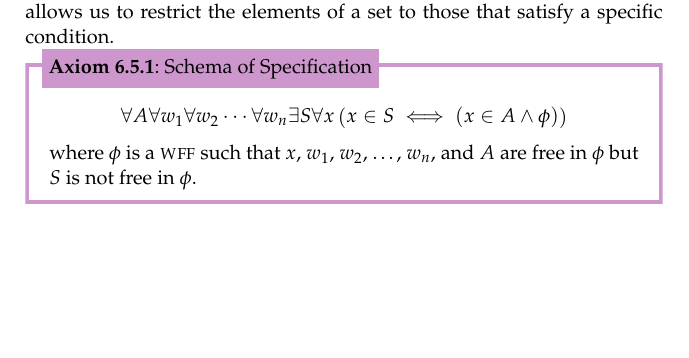
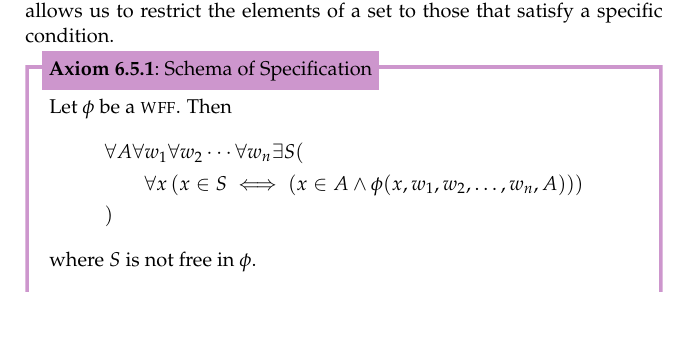
Before and after one commit to PhotonicGluon/NZQRC-Book, a LaTeX book (book/book.tex, which reads book/part-0/zf-axioms.tex): part of page 15 of 16, cut so that both start at the same text, the shorter picture padded with empty space. Compiled offline with pdfLaTeX.

Commit message:
Edited axiom 6.5.1 (schema of specification)

```diff
--- a/book/part-0/zf-axioms.tex
+++ b/book/part-0/zf-axioms.tex
@@ -112,10 +112,13 @@ We now consider sets with one element.
 The axiom schema of specification, also known as the axiom of subsets\index{axiom!of subsets}, allows us to restrict the elements of a set to those that satisfy a specific condition.
 
 \begin{axiom}[Schema of Specification]\index{axiom!schema of specification}\index{Zermelo-Frankel Set Theory!schema of specification}
-    \[
-        \forall A \forall w_1 \forall w_2 \cdots \forall w_n \exists S \forall x \left(x \in S \iff (x \in A \land \phi)\right)
-    \]
-    where $\phi$ is a \wff~such that $x$, $w_1$, $w_2$, \dots, $w_n$, and $A$ are free in $\phi$ but $S$ is not free in $\phi$.
+    Let $\phi$ be a \wff. Then
+    \begin{align*}
+        &\forall A \forall w_1 \forall w_2 \cdots \forall w_n \exists S(\\
+        &\quad\quad\forall x \left(x \in S \iff (x \in A \land \phi(x, w_1, w_2, \dots, w_n, A))\right)\\
+        &)
+    \end{align*}
+    where $S$ is not free in $\phi$.
 \end{axiom}
 
 In other words, for every set $A$ and for every $w_1$ to $w_n$ there exists a set $S$ such that $x$ is in $S$ if and only if $x$ is in $A$ and that $\phi$ is satisfied.
```
